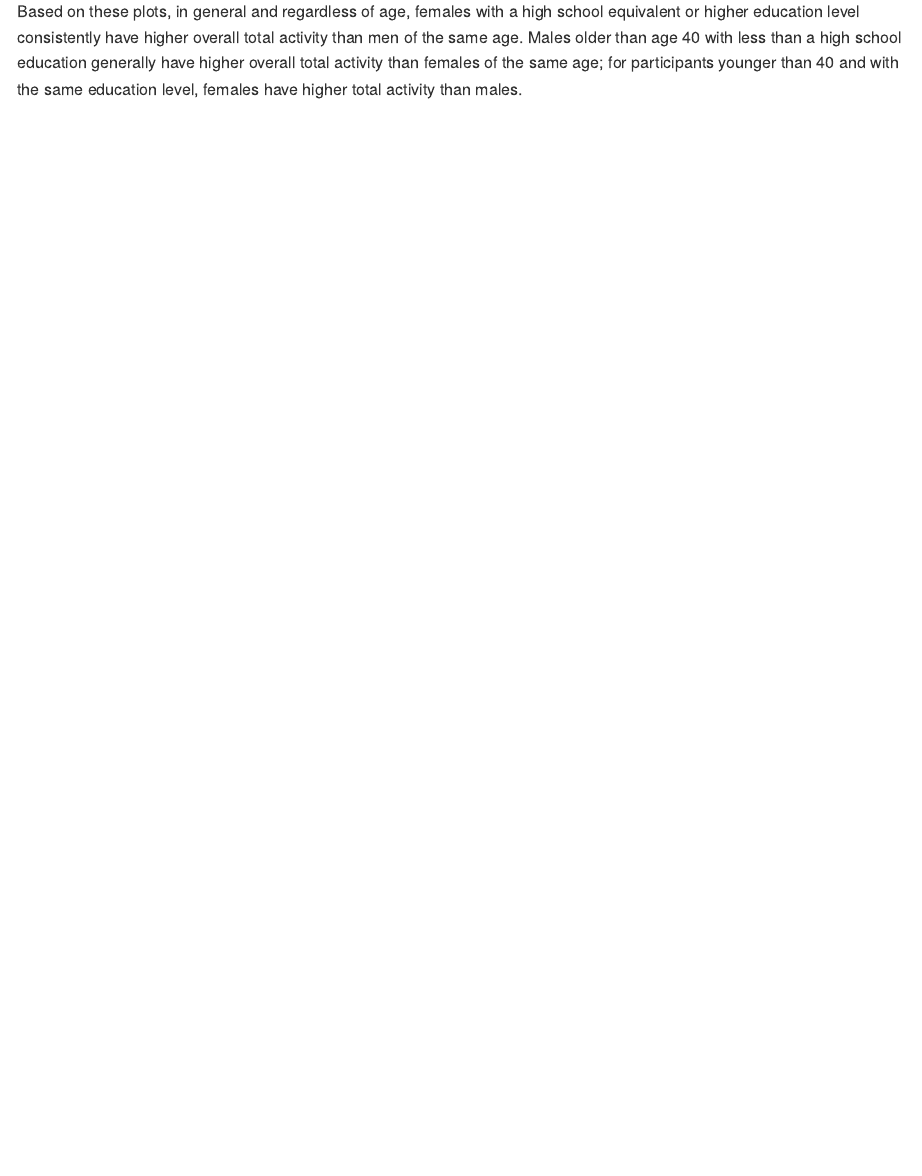
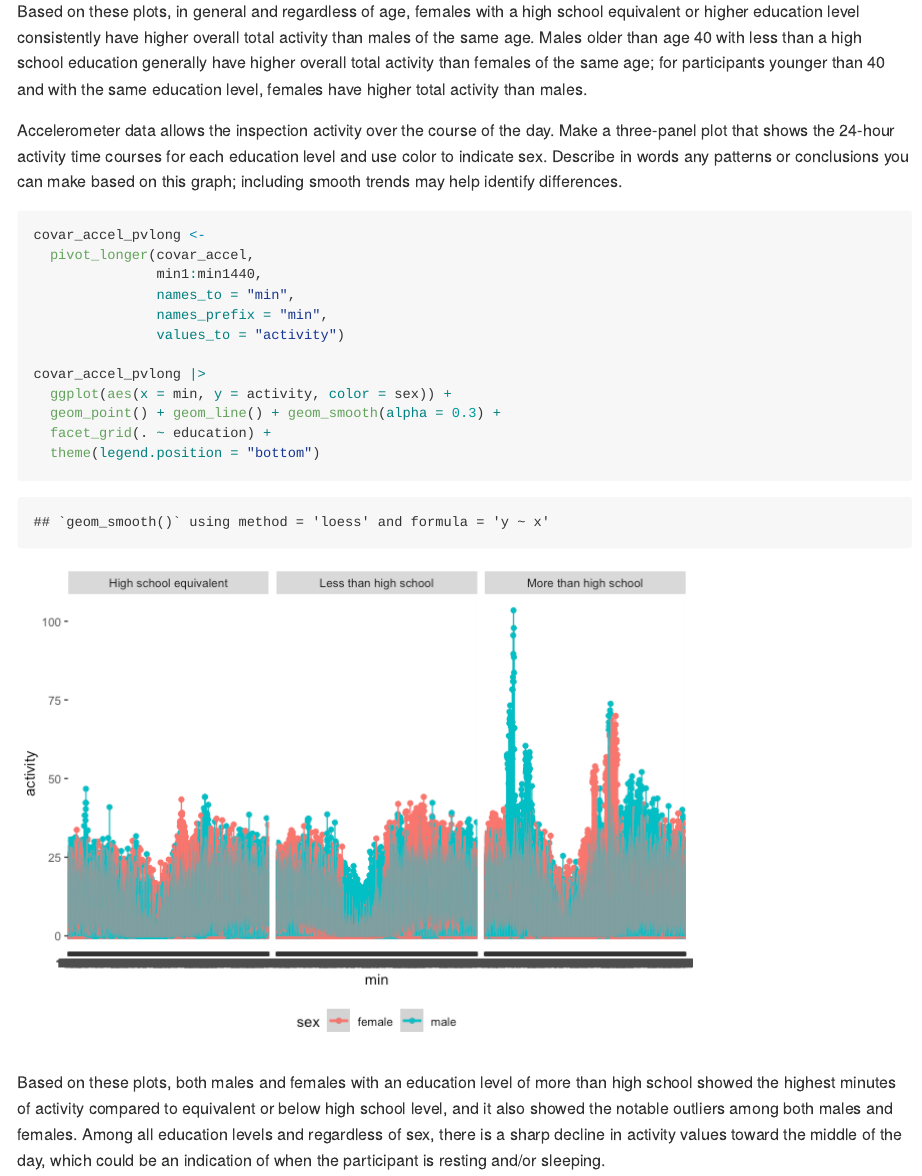
Before and after one commit to dcm2192/p8105_hw3_dcm2192, an R Markdown document (p8105_hw3_dcm2192.Rmd): the page in a window 1100 px wide, from 6910 px down. The pictures show the output file p8105_hw3_dcm2192.md that the author committed with the source, drawn offline in the style of GitHub.

Commit message:
complete problem 2 -- 24-hr activity

````diff
--- a/p8105_hw3_dcm2192.Rmd
+++ b/p8105_hw3_dcm2192.Rmd
@@ -147,4 +147,22 @@ covar_accel |>
   theme(legend.position = "bottom")
 ```
 
-Based on these plots, in general and regardless of age, females with a high school equivalent or higher education level consistently have higher overall total activity than men of the same age. Males older than age 40 with less than a high school education generally have higher overall total activity than females of the same age; for participants younger than 40 and with the same education level, females have higher total activity than males.
+Based on these plots, in general and regardless of age, females with a high school equivalent or higher education level consistently have higher overall total activity than males of the same age. Males older than age 40 with less than a high school education generally have higher overall total activity than females of the same age; for participants younger than 40 and with the same education level, females have higher total activity than males.
+
+Accelerometer data allows the inspection activity over the course of the day. Make a three-panel plot that shows the 24-hour activity time courses for each education level and use color to indicate sex. Describe in words any patterns or conclusions you can make based on this graph; including smooth trends may help identify differences.
+```{r}
+covar_accel_pvlong <-
+  pivot_longer(covar_accel,
+               min1:min1440,
+               names_to = "min",
+               names_prefix = "min",
+               values_to = "activity")
+
+covar_accel_pvlong |>
+  ggplot(aes(x = min, y = activity, color = sex)) +
+  geom_point() + geom_line() + geom_smooth(alpha = 0.3) +
+  facet_grid(. ~ education) +
+  theme(legend.position = "bottom")
+```
+
+Based on these plots, both males and females with an education level of more than high school showed the highest minutes of activity compared to equivalent or below high school level, and it also showed the notable outliers among both males and females. Among all education levels and regardless of sex, there is a sharp decline in activity values toward the middle of the day, which could be an indication of when the participant is resting and/or sleeping.
````
Also changed, not shown: p8105_hw3_dcm2192.md, p8105_hw3_dcm2192_files/figure-gfm/unnamed-chunk-13-1.png (added), 5 other files.
